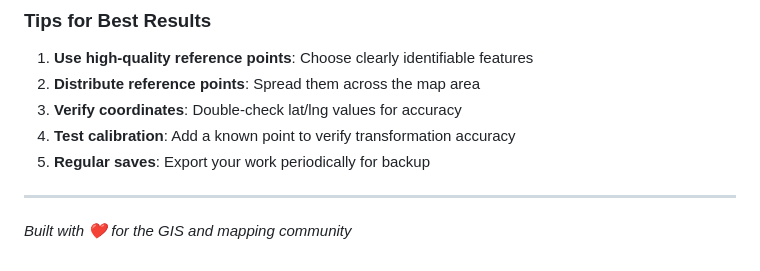
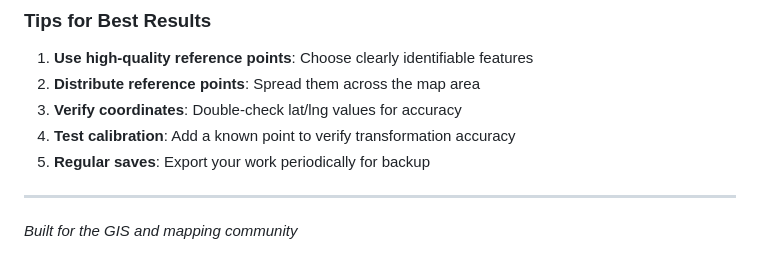
Before and after one commit to pekingperson/gis-viewer-natural, a Markdown page: README.md, the part around one of its changes. GitHub-like rendering.

```diff
--- a/README.md
+++ b/README.md
@@ -300,4 +300,4 @@ A: Consider resizing very large images before upload, or use progressive loading
 
 ---
 
-*Built with ❤️ for the GIS and mapping community*
+*Built for the GIS and mapping community*
```
Also changed, not shown: other parts of README.md (+15 -15 lines).
